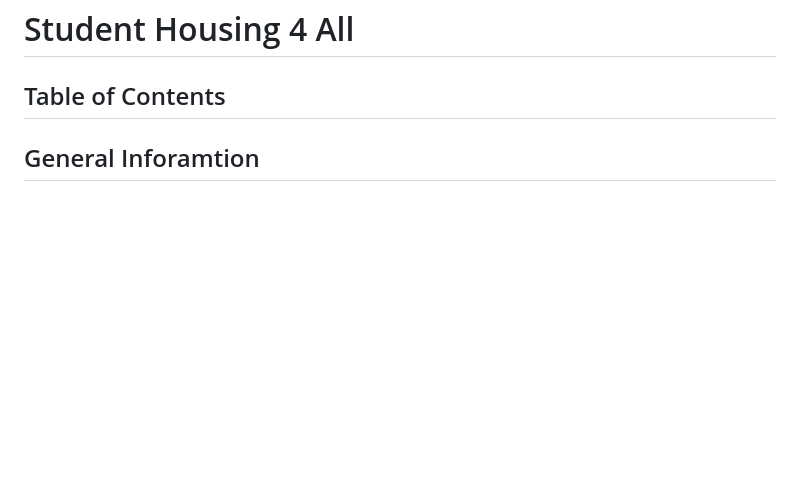
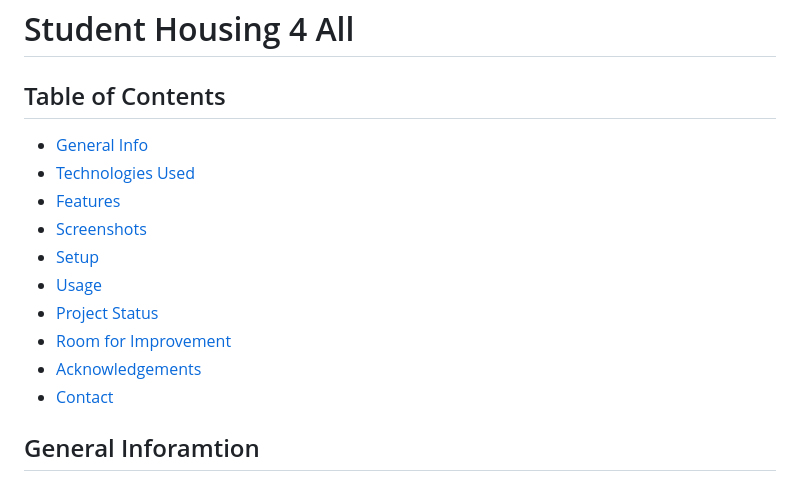
Before and after one commit to cassiuscarandang/aashousingandhomelessness, a Markdown page: README.md, the part around the change. Drawn GitHub-style; blank space fills up the shorter version.

```diff
--- a/README.md
+++ b/README.md
@@ -1,6 +1,16 @@
 # Student Housing 4 All
 
 ## Table of Contents
+* [General Info](#general-information)
+* [Technologies Used](#technologies-used)
+* [Features](#features)
+* [Screenshots](#screenshots)
+* [Setup](#setup)
+* [Usage](#usage)
+* [Project Status](#project-status)
+* [Room for Improvement](#room-for-improvement)
+* [Acknowledgements](#acknowledgements)
+* [Contact](#contact)
 
 ## General Inforamtion
 
```
